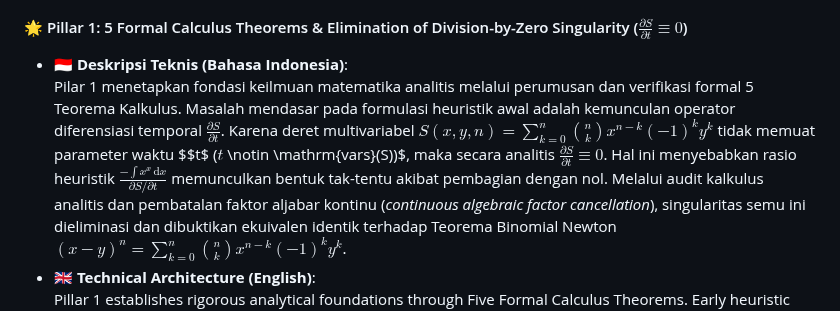
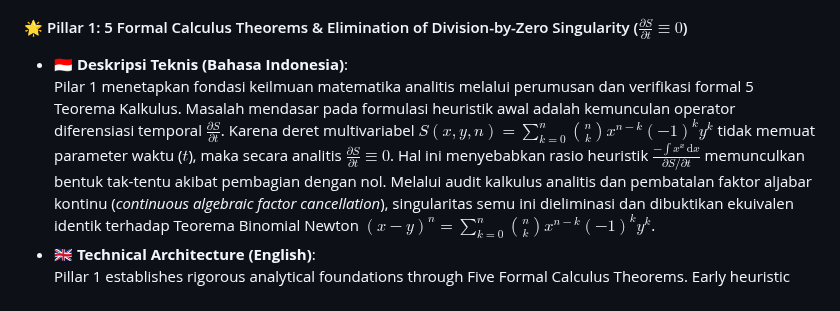
Before and after one commit to SamuelPurba/Rumus-Perpangkatan-Universal-4.0, a Markdown page: README.md, the part around the change. Drawn GitHub-style.

```diff
--- a/README.md
+++ b/README.md
@@ -168,7 +168,7 @@ Platform **Samuel.AI** dibangun di atas 12 subsistem arsitektur komputasi dan ma
 #### 🌟 Pillar 1: 5 Formal Calculus Theorems & Elimination of Division-by-Zero Singularity ($\frac{\partial S}{\partial t} \equiv 0$)
 
 - **🇮🇩 Deskripsi Teknis (Bahasa Indonesia)**:
-  Pilar 1 menetapkan fondasi keilmuan matematika analitis melalui perumusan dan verifikasi formal 5 Teorema Kalkulus. Masalah mendasar pada formulasi heuristik awal adalah kemunculan operator diferensiasi temporal $\frac{\partial S}{\partial t}$. Karena deret multivariabel $S(x, y, n) = \sum_{k=0}^n \binom{n}{k} x^{n-k} (-1)^k y^k$ tidak memuat parameter waktu $$t$ ($t$ \notin \mathrm{vars}(S))$, maka secara analitis $\frac{\partial S}{\partial t} \equiv 0$. Hal ini menyebabkan rasio heuristik $\frac{-\int x^x \, \mathrm{d}x}{\partial S / \partial t}$ memunculkan bentuk tak-tentu akibat pembagian dengan nol. Melalui audit kalkulus analitis dan pembatalan faktor aljabar kontinu (*continuous algebraic factor cancellation*), singularitas semu ini dieliminasi dan dibuktikan ekuivalen identik terhadap Teorema Binomial Newton $(x - y)^n = \sum_{k=0}^n \binom{n}{k} x^{n-k} (-1)^k y^k$.
+  Pilar 1 menetapkan fondasi keilmuan matematika analitis melalui perumusan dan verifikasi formal 5 Teorema Kalkulus. Masalah mendasar pada formulasi heuristik awal adalah kemunculan operator diferensiasi temporal $\frac{\partial S}{\partial t}$. Karena deret multivariabel $S(x, y, n) = \sum_{k=0}^n \binom{n}{k} x^{n-k} (-1)^k y^k$ tidak memuat parameter waktu ($t$), maka secara analitis $\frac{\partial S}{\partial t} \equiv 0$. Hal ini menyebabkan rasio heuristik $\frac{-\int x^x \, \mathrm{d}x}{\partial S / \partial t}$ memunculkan bentuk tak-tentu akibat pembagian dengan nol. Melalui audit kalkulus analitis dan pembatalan faktor aljabar kontinu (*continuous algebraic factor cancellation*), singularitas semu ini dieliminasi dan dibuktikan ekuivalen identik terhadap Teorema Binomial Newton $(x - y)^n = \sum_{k=0}^n \binom{n}{k} x^{n-k} (-1)^k y^k$.
 - **🇬🇧 Technical Architecture (English)**:
   Pillar 1 establishes rigorous analytical foundations through Five Formal Calculus Theorems. Early heuristic formulations introduced an unassociated temporal differential operator $\frac{\partial S}{\partial t}$. Because the discrete multivariable power series $S(x, y, n) = \sum_{k=0}^n \binom{n}{k} x^{n-k} (-1)^k y^k$ contains no temporal parameter ($t \notin \mathrm{vars}(S)$), the partial derivative with respect to $t$ vanishes identically: $\frac{\partial S}{\partial t} \equiv 0$, causing an indeterminate division-by-zero singularity in the heuristic ratio $\frac{-\int x^x \, \mathrm{d}x}{\partial S / \partial t}$. Continuous algebraic factor cancellation analytically eliminates this removable singularity, reconciling the expression with Newton's Binomial Theorem $(x - y)^n = \sum_{k=0}^n \binom{n}{k} x^{n-k} (-1)^k y^k$.
 - **📁 Implementasi & Verifikasi Kode Sumber**:
```
